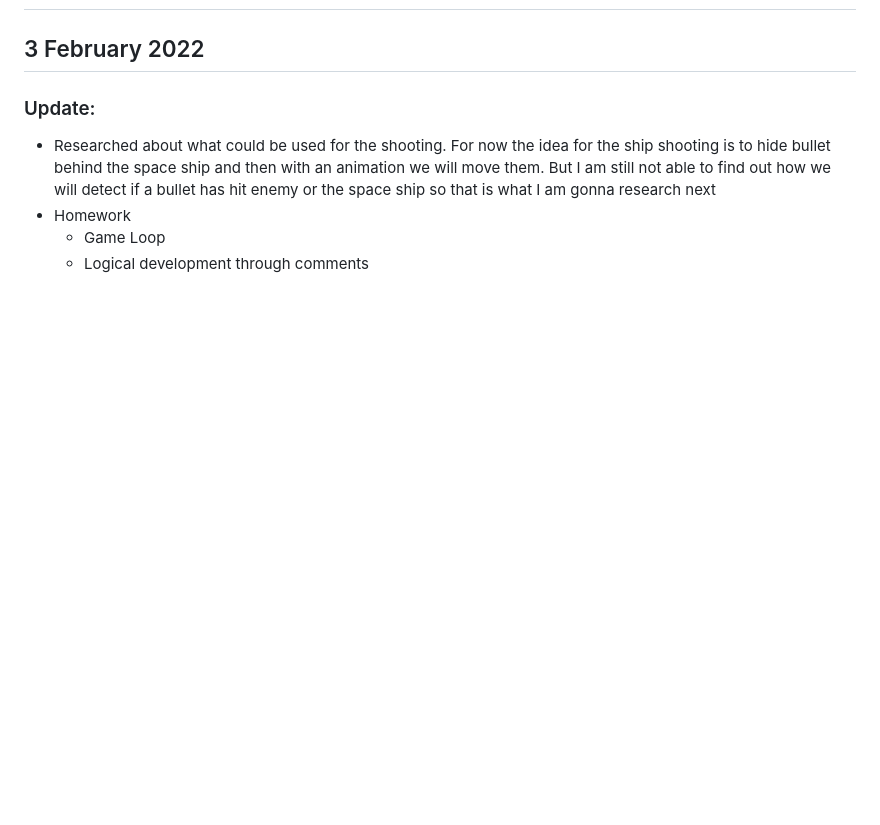
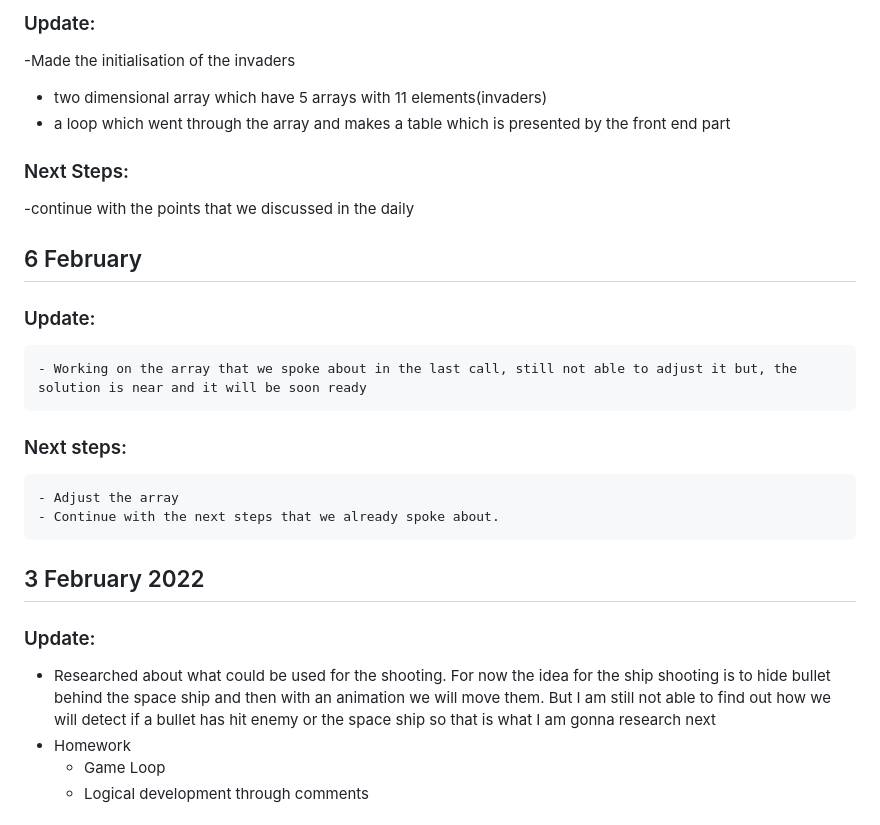
Before and after one commit to kristinasy02/SpaceInvadersGame, a Markdown page: README.md, the part around the change printed below. Rendered like a GitHub page; blank space fills up the shorter version.

```diff
--- a/README.md
+++ b/README.md
@@ -2,3 +48,19 @@
+### Update:
+ -Made the initialisation of the invaders
+- two dimensional array which have 5 arrays with 11 elements(invaders)
+- a loop which went through the array and makes a table which is presented by the front end part
+
+### Next Steps:
+-continue with the points that we discussed in the daily
+
+## 6 February
+
+### Update:
+	- Working on the array that we spoke about in the last call, still not able to adjust it but, the solution is near and it will be soon ready
+
+### Next steps:
+	- Adjust the array
+	- Continue with the next steps that we already spoke about.
 
 ## 3 February 2022
 
```
Also changed, not shown: other parts of README.md (+46 -0 lines).
